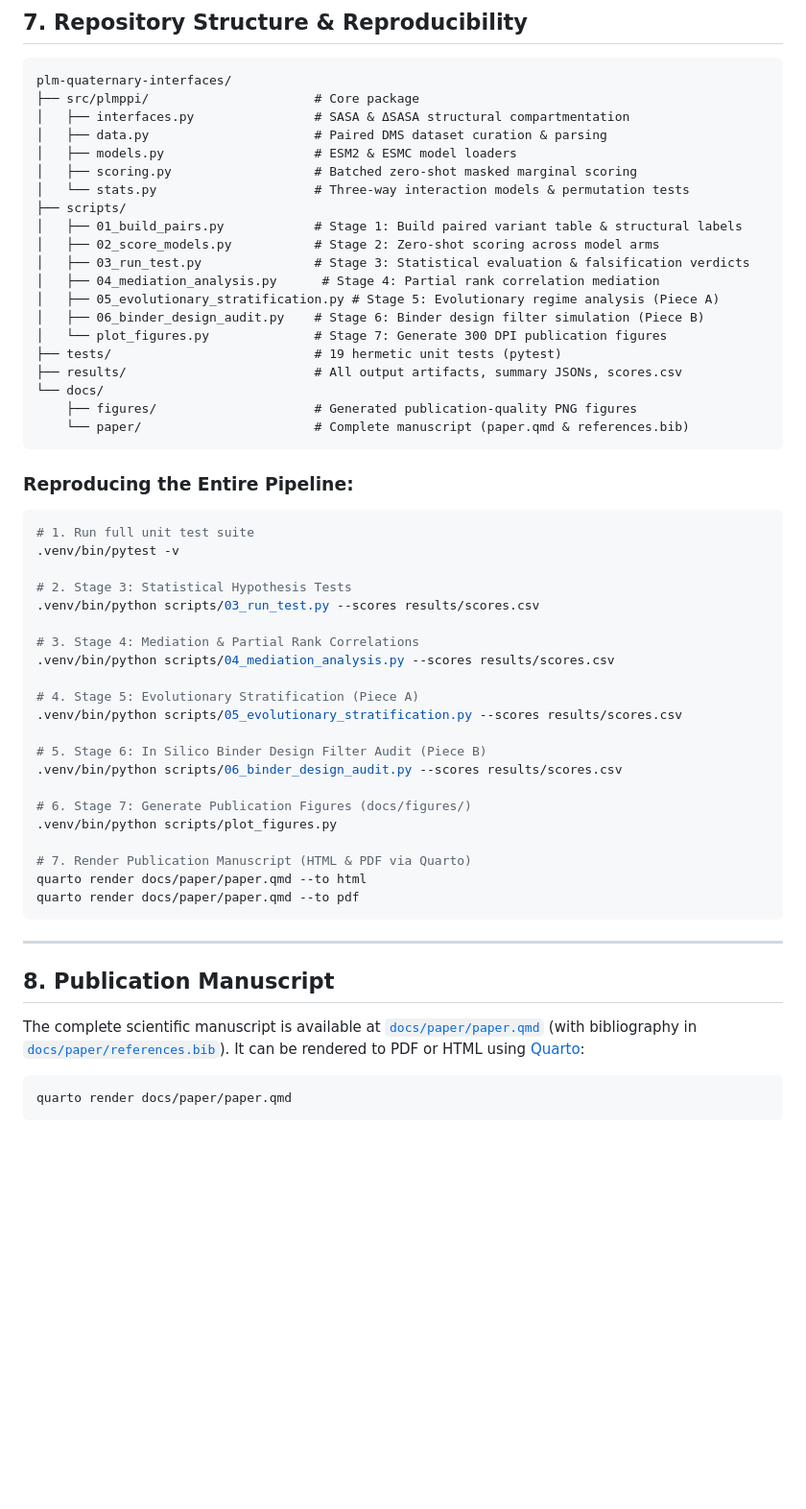
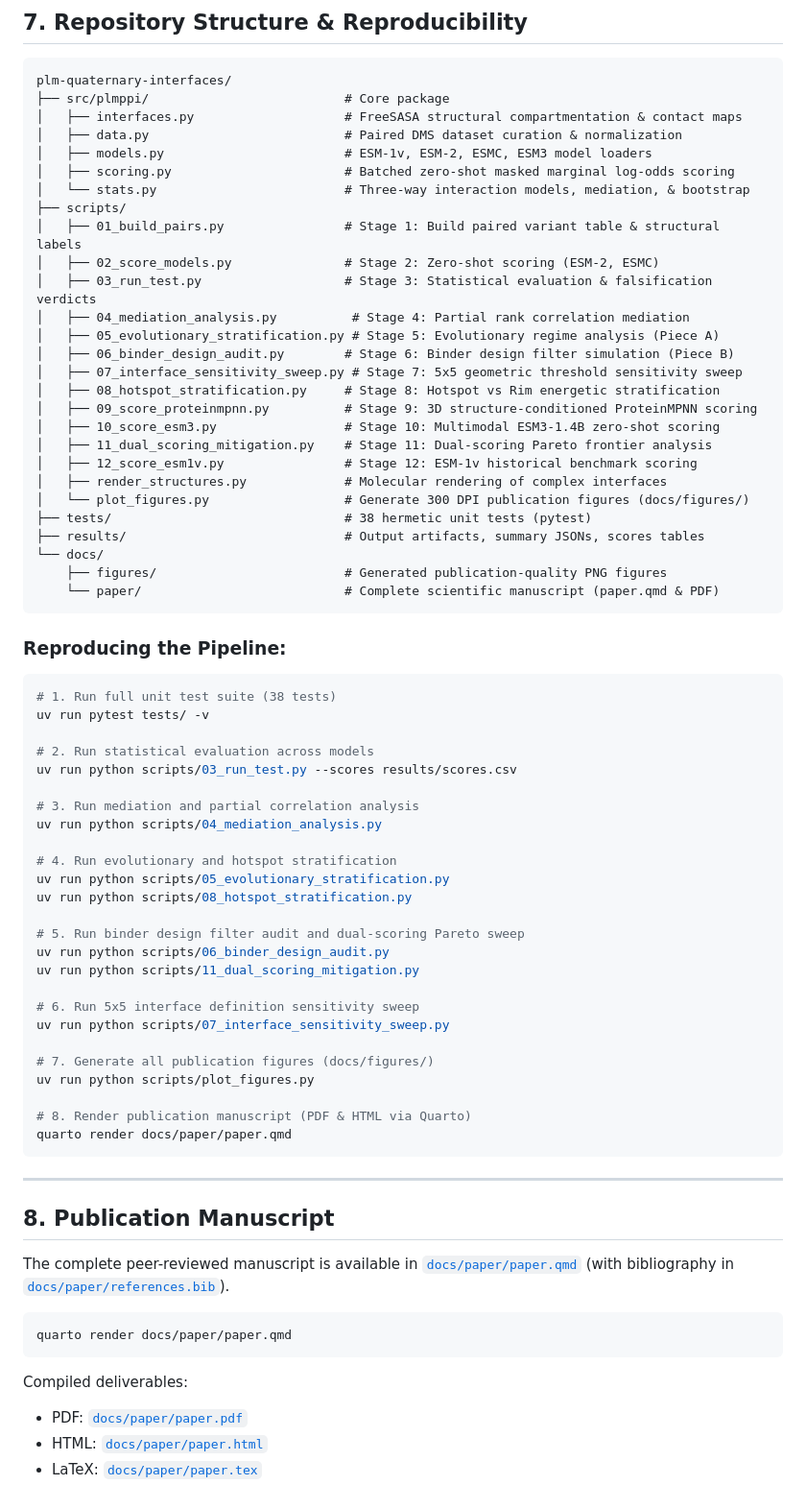
Before and after one commit to EmilioVenegas/plm-quaternary-interfaces, a Markdown page: README.md, the part around one of its changes. Shown at 96% size. GitHub-like rendering; blank space fills up the shorter version.

Commit message:
Update README with standardized benchmark results and documentation

````diff
--- a/README.md
+++ b/README.md
@@ -124,59 +152,74 @@ Simulating standard in silico screening protocols across all $N = 1,148$ benefic
 
 ```
 plm-quaternary-interfaces/
-├── src/plmppi/                      # Core package
-│   ├── interfaces.py                # SASA & ΔSASA structural compartmentation
-│   ├── data.py                      # Paired DMS dataset curation & parsing
-│   ├── models.py                    # ESM2 & ESMC model loaders
-│   ├── scoring.py                   # Batched zero-shot masked marginal scoring
-│   └── stats.py                     # Three-way interaction models & permutation tests
+├── src/plmppi/                          # Core package
+│   ├── interfaces.py                    # FreeSASA structural compartmentation & contact maps
+│   ├── data.py                          # Paired DMS dataset curation & normalization
+│   ├── models.py                        # ESM-1v, ESM-2, ESMC, ESM3 model loaders
+│   ├── scoring.py                       # Batched zero-shot masked marginal log-odds scoring
+│   └── stats.py                         # Three-way interaction models, mediation, & bootstrap
 ├── scripts/
-│   ├── 01_build_pairs.py            # Stage 1: Build paired variant table & structural labels
-│   ├── 02_score_models.py           # Stage 2: Zero-shot scoring across model arms
-│   ├── 03_run_test.py               # Stage 3: Statistical evaluation & falsification verdicts
-│   ├── 04_mediation_analysis.py      # Stage 4: Partial rank correlation mediation
+│   ├── 01_build_pairs.py                # Stage 1: Build paired variant table & structural labels
+│   ├── 02_score_models.py               # Stage 2: Zero-shot scoring (ESM-2, ESMC)
+│   ├── 03_run_test.py                   # Stage 3: Statistical evaluation & falsification verdicts
+│   ├── 04_mediation_analysis.py          # Stage 4: Partial rank correlation mediation
 │   ├── 05_evolutionary_stratification.py # Stage 5: Evolutionary regime analysis (Piece A)
-│   ├── 06_binder_design_audit.py    # Stage 6: Binder design filter simulation (Piece B)
-│   └── plot_figures.py              # Stage 7: Generate 300 DPI publication figures
-├── tests/                           # 19 hermetic unit tests (pytest)
-├── results/                         # All output artifacts, summary JSONs, scores.csv
+│   ├── 06_binder_design_audit.py        # Stage 6: Binder design filter simulation (Piece B)
+│   ├── 07_interface_sensitivity_sweep.py # Stage 7: 5x5 geometric threshold sensitivity sweep
+│   ├── 08_hotspot_stratification.py     # Stage 8: Hotspot vs Rim energetic stratification
+│   ├── 09_score_proteinmpnn.py          # Stage 9: 3D structure-conditioned ProteinMPNN scoring
+│   ├── 10_score_esm3.py                 # Stage 10: Multimodal ESM3-1.4B zero-shot scoring
+│   ├── 11_dual_scoring_mitigation.py    # Stage 11: Dual-scoring Pareto frontier analysis
+│   ├── 12_score_esm1v.py                # Stage 12: ESM-1v historical benchmark scoring
+│   ├── render_structures.py             # Molecular rendering of complex interfaces
+│   └── plot_figures.py                  # Generate 300 DPI publication figures (docs/figures/)
+├── tests/                               # 38 hermetic unit tests (pytest)
+├── results/                             # Output artifacts, summary JSONs, scores tables
 └── docs/
-    ├── figures/                     # Generated publication-quality PNG figures
-    └── paper/                       # Complete manuscript (paper.qmd & references.bib)
+    ├── figures/                         # Generated publication-quality PNG figures
+    └── paper/                           # Complete scientific manuscript (paper.qmd & PDF)
 ```
 
-### Reproducing the Entire Pipeline:
+### Reproducing the Pipeline:
 
 ```bash
-# 1. Run full unit test suite
-.venv/bin/pytest -v
+# 1. Run full unit test suite (38 tests)
+uv run pytest tests/ -v
 
-# 2. Stage 3: Statistical Hypothesis Tests
-.venv/bin/python scripts/03_run_test.py --scores results/scores.csv
+# 2. Run statistical evaluation across models
+uv run python scripts/03_run_test.py --scores results/scores.csv
 
-# 3. Stage 4: Mediation & Partial Rank Correlations
-.venv/bin/python scripts/04_mediation_analysis.py --scores results/scores.csv
+# 3. Run mediation and partial correlation analysis
+uv run python scripts/04_mediation_analysis.py
 
-# 4. Stage 5: Evolutionary Stratification (Piece A)
-.venv/bin/python scripts/05_evolutionary_stratification.py --scores results/scores.csv
+# 4. Run evolutionary and hotspot stratification
+uv run python scripts/05_evolutionary_stratification.py
+uv run python scripts/08_hotspot_stratification.py
 
-# 5. Stage 6: In Silico Binder Design Filter Audit (Piece B)
-.venv/bin/python scripts/06_binder_design_audit.py --scores results/scores.csv
+# 5. Run binder design filter audit and dual-scoring Pareto sweep
+uv run python scripts/06_binder_design_audit.py
+uv run python scripts/11_dual_scoring_mitigation.py
 
-# 6. Stage 7: Generate Publication Figures (docs/figures/)
-.venv/bin/python scripts/plot_figures.py
+# 6. Run 5x5 interface definition sensitivity sweep
+uv run python scripts/07_interface_sensitivity_sweep.py
 
-# 7. Render Publication Manuscript (HTML & PDF via Quarto)
-quarto render docs/paper/paper.qmd --to html
-quarto render docs/paper/paper.qmd --to pdf
+# 7. Generate all publication figures (docs/figures/)
+uv run python scripts/plot_figures.py
+
+# 8. Render publication manuscript (PDF & HTML via Quarto)
+quarto render docs/paper/paper.qmd
 ```
 
 ---
 
 ## 8. Publication Manuscript
 
-The complete scientific manuscript is available at [`docs/paper/paper.qmd`](docs/paper/paper.qmd) (with bibliography in [`docs/paper/references.bib`](docs/paper/references.bib)). It can be rendered to PDF or HTML using [Quarto](https://quarto.org/):
+The complete peer-reviewed manuscript is available in [`docs/paper/paper.qmd`](docs/paper/paper.qmd) (with bibliography in [`docs/paper/references.bib`](docs/paper/references.bib)).
 
 ```bash
 quarto render docs/paper/paper.qmd
 ```
+Compiled deliverables:
+- PDF: [`docs/paper/paper.pdf`](docs/paper/paper.pdf)
+- HTML: [`docs/paper/paper.html`](docs/paper/paper.html)
+- LaTeX: [`docs/paper/paper.tex`](docs/paper/paper.tex)
````
Also changed, not shown: other parts of README.md (+78 -50 lines).
